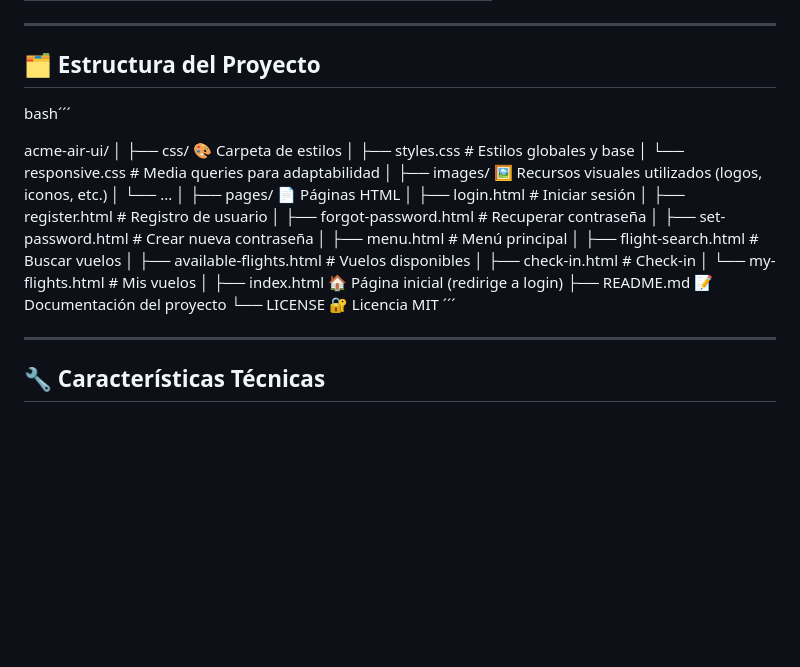
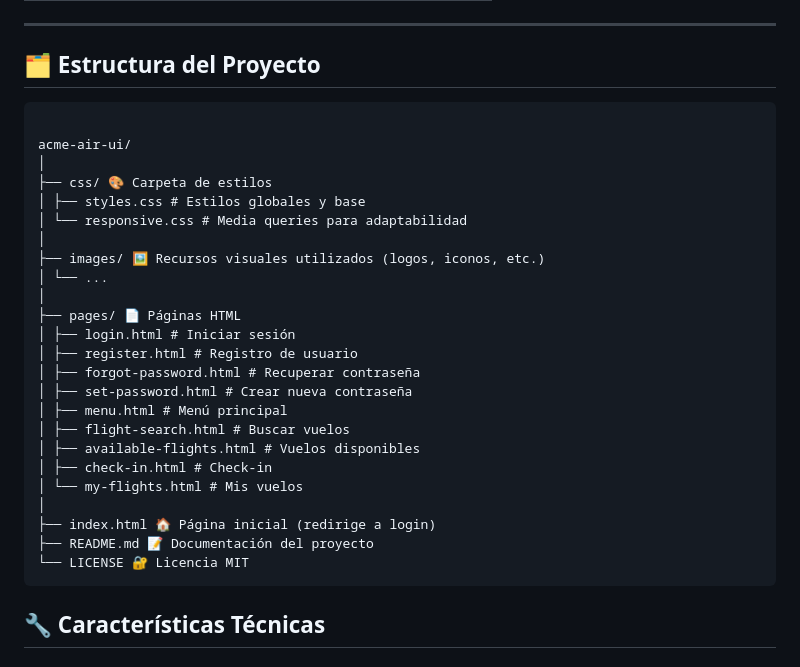
Before and after one commit to JuanGualdronGallo1203/Project-H.C, a Markdown page: README.md, the part around the change. GitHub-like rendering; blank space fills up the shorter version.

Commit message:
docs: :memo: added a completed readme
added a completed readme

by @JuanGualdronGallo

````diff
--- a/README.md
+++ b/README.md
@@ -34,7 +34,7 @@ El proyecto incluye el desarrollo completo de las siguientes pantallas:
 ---
 
 ## 🗂️ Estructura del Proyecto
-bash´´´
+```
 
 acme-air-ui/
 │
@@ -59,9 +59,8 @@ acme-air-ui/
 ├── index.html 🏠 Página inicial (redirige a login)
 ├── README.md 📝 Documentación del proyecto
 └── LICENSE 🔐 Licencia MIT
-´´´
+```
 
----
 
 ## 🔧 Características Técnicas
 
````
